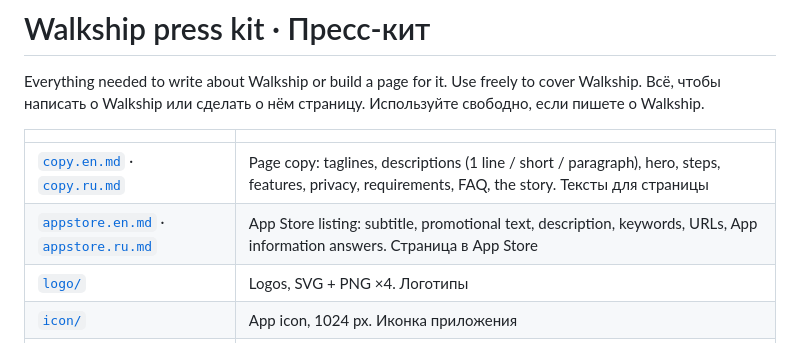
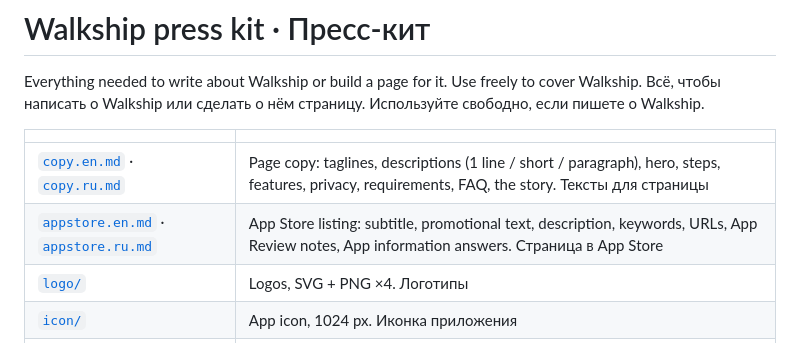
Before and after one commit to ilyabazhenov/walkship, a Markdown page: press/README.md, the part around the change. Drawn GitHub-style.

Commit message:
Press: App Review notes for the App Store listing

```diff
--- a/press/README.md
+++ b/press/README.md
@@ -6,7 +6,7 @@ Everything needed to write about Walkship or build a page for it. Use freely to
 | | |
 |---|---|
 | [`copy.en.md`](copy.en.md) · [`copy.ru.md`](copy.ru.md) | Page copy: taglines, descriptions (1 line / short / paragraph), hero, steps, features, privacy, requirements, FAQ, the story. Тексты для страницы |
-| [`appstore.en.md`](appstore.en.md) · [`appstore.ru.md`](appstore.ru.md) | App Store listing: subtitle, promotional text, description, keywords, URLs, App information answers. Страница в App Store |
+| [`appstore.en.md`](appstore.en.md) · [`appstore.ru.md`](appstore.ru.md) | App Store listing: subtitle, promotional text, description, keywords, URLs, App Review notes, App information answers. Страница в App Store |
 | [`logo/`](logo) | Logos, SVG + PNG ×4. Логотипы |
 | [`icon/`](icon) | App icon, 1024 px. Иконка приложения |
 | [`screenshots/`](screenshots) | Mac (2880×1800) and phone (1179×2556), dark and light. Скриншоты |
```
Also changed, not shown: press/appstore.en.md (+32 -0 lines).
